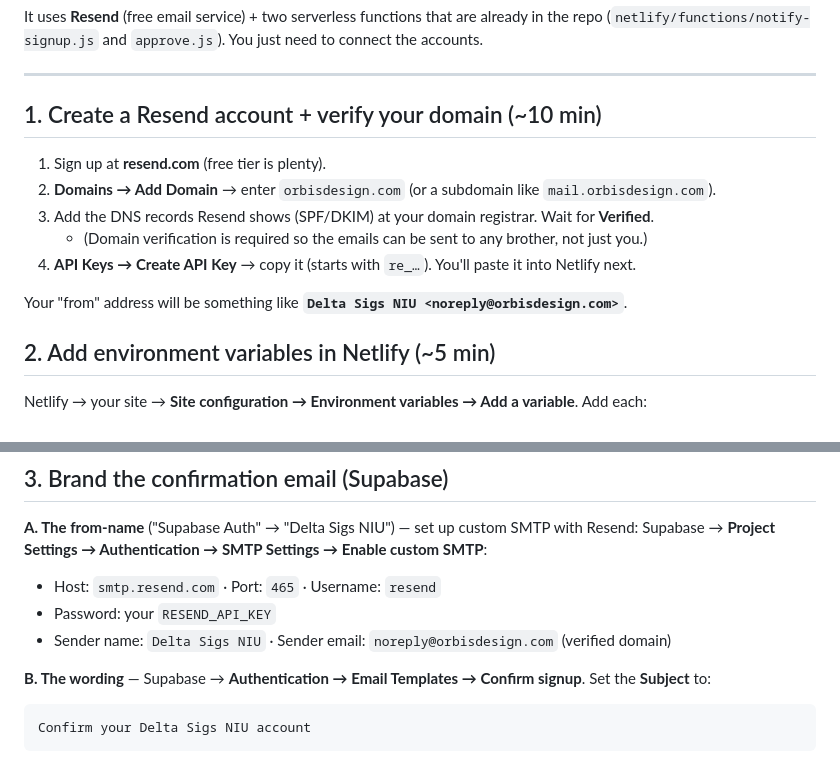
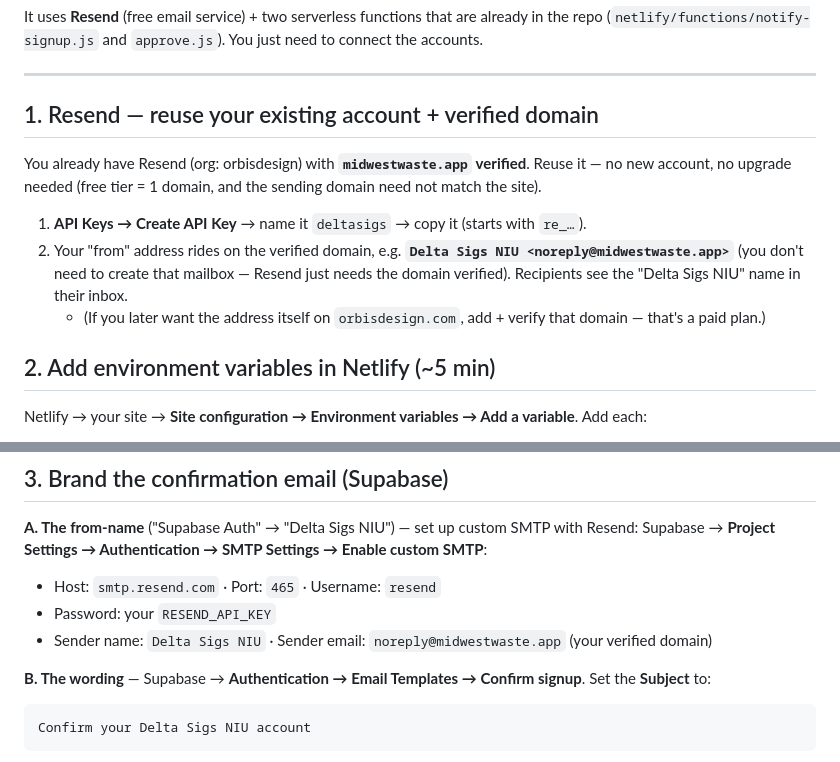
Before and after one commit to garyricke/deltasigsniu, a Markdown page: EMAIL-APPROVAL-SETUP.md, 2 parts joined by grey strips. GitHub-like rendering.

Commit message:
Docs: use existing verified Resend domain (midwestwaste.app) for sending
Co-Authored-By: Claude Opus 4.8 <noreply@anthropic.com>

```diff
--- a/EMAIL-APPROVAL-SETUP.md
+++ b/EMAIL-APPROVAL-SETUP.md
@@ -10,14 +10,14 @@ It uses **Resend** (free email service) + two serverless functions that are alre
 
 ---
 
-## 1. Create a Resend account + verify your domain (~10 min)
-1. Sign up at **resend.com** (free tier is plenty).
-2. **Domains → Add Domain** → enter `orbisdesign.com` (or a subdomain like `mail.orbisdesign.com`).
-3. Add the DNS records Resend shows (SPF/DKIM) at your domain registrar. Wait for **Verified**.
-   - (Domain verification is required so the emails can be sent to any brother, not just you.)
-4. **API Keys → Create API Key** → copy it (starts with `re_…`). You'll paste it into Netlify next.
-
-Your "from" address will be something like **`Delta Sigs NIU <noreply@orbisdesign.com>`**.
+## 1. Resend — reuse your existing account + verified domain
+You already have Resend (org: orbisdesign) with **`midwestwaste.app` verified**. Reuse it — no new
+account, no upgrade needed (free tier = 1 domain, and the sending domain need not match the site).
+1. **API Keys → Create API Key** → name it `deltasigs` → copy it (starts with `re_…`).
+2. Your "from" address rides on the verified domain, e.g. **`Delta Sigs NIU <noreply@midwestwaste.app>`**
+   (you don't need to create that mailbox — Resend just needs the domain verified). Recipients see the
+   "Delta Sigs NIU" name in their inbox.
+   - (If you later want the address itself on `orbisdesign.com`, add + verify that domain — that's a paid plan.)
 
 ## 2. Add environment variables in Netlify (~5 min)
 Netlify → your site → **Site configuration → Environment variables → Add a variable**. Add each:
@@ -42,7 +42,7 @@ Then **Deploys → Trigger deploy** so the functions pick up the new variables.
 Supabase → **Project Settings → Authentication → SMTP Settings → Enable custom SMTP**:
 - Host: `smtp.resend.com`  ·  Port: `465`  ·  Username: `resend`
 - Password: your `RESEND_API_KEY`
-- Sender name: `Delta Sigs NIU`  ·  Sender email: `noreply@orbisdesign.com` (verified domain)
+- Sender name: `Delta Sigs NIU`  ·  Sender email: `noreply@midwestwaste.app` (your verified domain)
 
 **B. The wording** — Supabase → **Authentication → Email Templates → Confirm signup**.
 Set the **Subject** to:
```
Also changed, not shown: other parts of EMAIL-APPROVAL-SETUP.md (+1 -1 lines).
